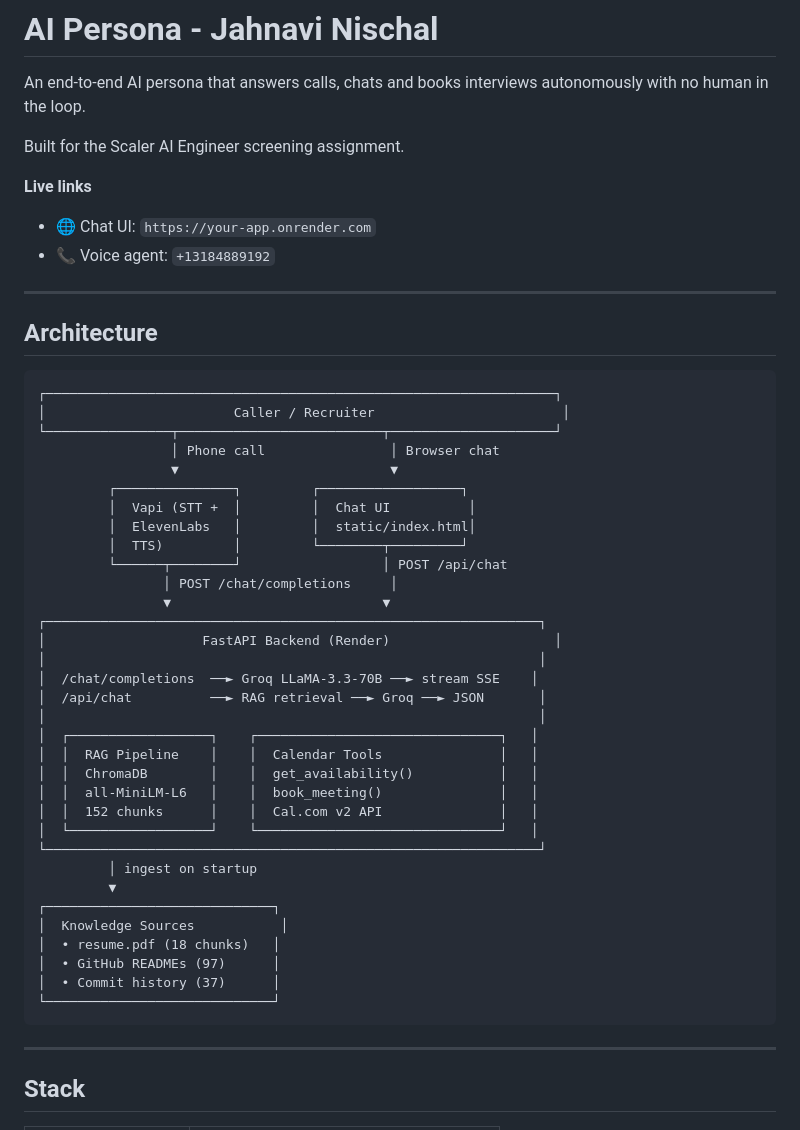
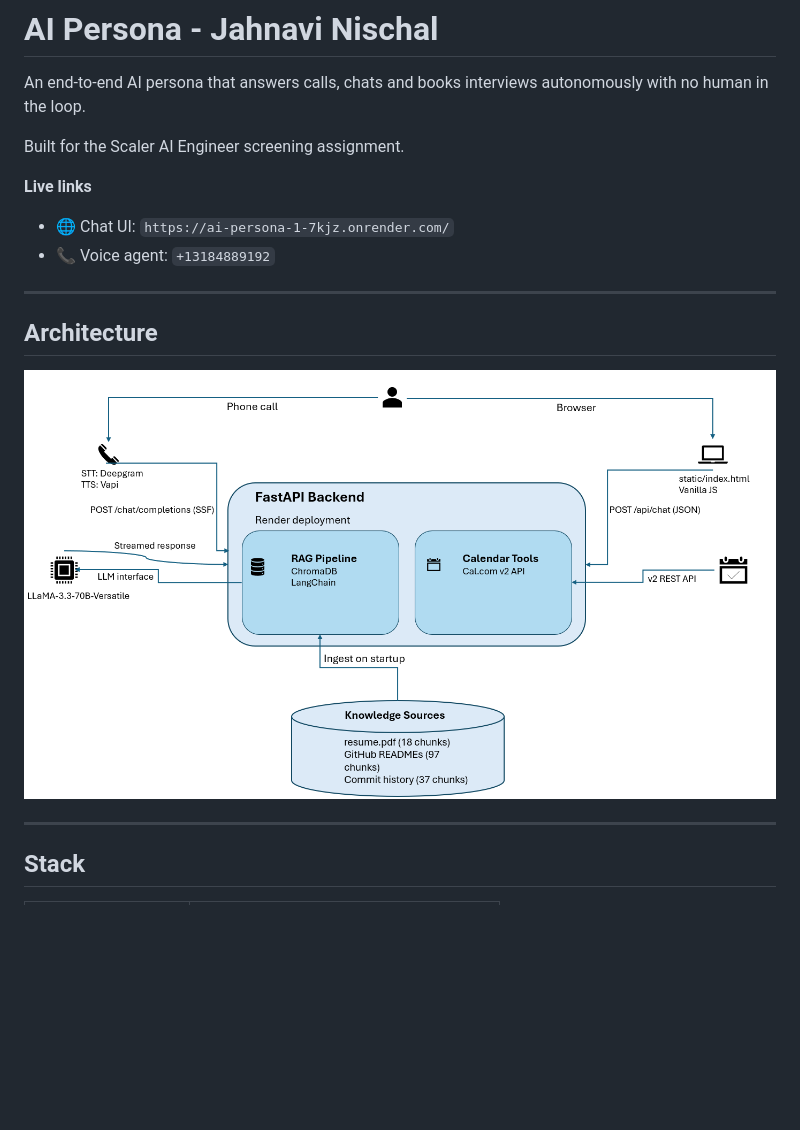
Before and after one commit to jahnavinischal/ai_persona, a Markdown page: Readme.MD, the part around the change. Rendered like a GitHub page; pictures changed too: architecture.png (added); blank space fills up the shorter version.

````diff
--- a/Readme.MD
+++ b/Readme.MD
@@ -5,48 +5,14 @@ An end-to-end AI persona that answers calls, chats and books interviews autonomo
 Built for the Scaler AI Engineer screening assignment.
 
 **Live links**
-- 🌐 Chat UI: `https://your-app.onrender.com`
+- 🌐 Chat UI: `https://ai-persona-1-7kjz.onrender.com/`
 - 📞 Voice agent: `+13184889192`
 
 ---
 
 ## Architecture
 
-```
-┌─────────────────────────────────────────────────────────────────┐
-│                        Caller / Recruiter                        │
-└────────────────┬──────────────────────────┬─────────────────────┘
-                 │ Phone call                │ Browser chat
-                 ▼                           ▼
-         ┌───────────────┐         ┌──────────────────┐
-         │  Vapi (STT +  │         │  Chat UI          │
-         │  ElevenLabs   │         │  static/index.html│
-         │  TTS)         │         └────────┬─────────┘
-         └──────┬────────┘                  │ POST /api/chat
-                │ POST /chat/completions     │
-                ▼                           ▼
-┌───────────────────────────────────────────────────────────────┐
-│                    FastAPI Backend (Render)                     │
-│                                                               │
-│  /chat/completions  ──► Groq LLaMA-3.3-70B ──► stream SSE    │
-│  /api/chat          ──► RAG retrieval ──► Groq ──► JSON       │
-│                                                               │
-│  ┌──────────────────┐    ┌───────────────────────────────┐   │
-│  │  RAG Pipeline    │    │  Calendar Tools               │   │
-│  │  ChromaDB        │    │  get_availability()           │   │
-│  │  all-MiniLM-L6   │    │  book_meeting()               │   │
-│  │  152 chunks      │    │  Cal.com v2 API               │   │
-│  └──────────────────┘    └───────────────────────────────┘   │
-└───────────────────────────────────────────────────────────────┘
-         │ ingest on startup
-         ▼
-┌─────────────────────────────┐
-│  Knowledge Sources           │
-│  • resume.pdf (18 chunks)   │
-│  • GitHub READMEs (97)      │
-│  • Commit history (37)      │
-└─────────────────────────────┘
-```
+![Architecture Diagram](architecture.png)
 
 ---
 
````
Also changed, not shown: 4 other files.
